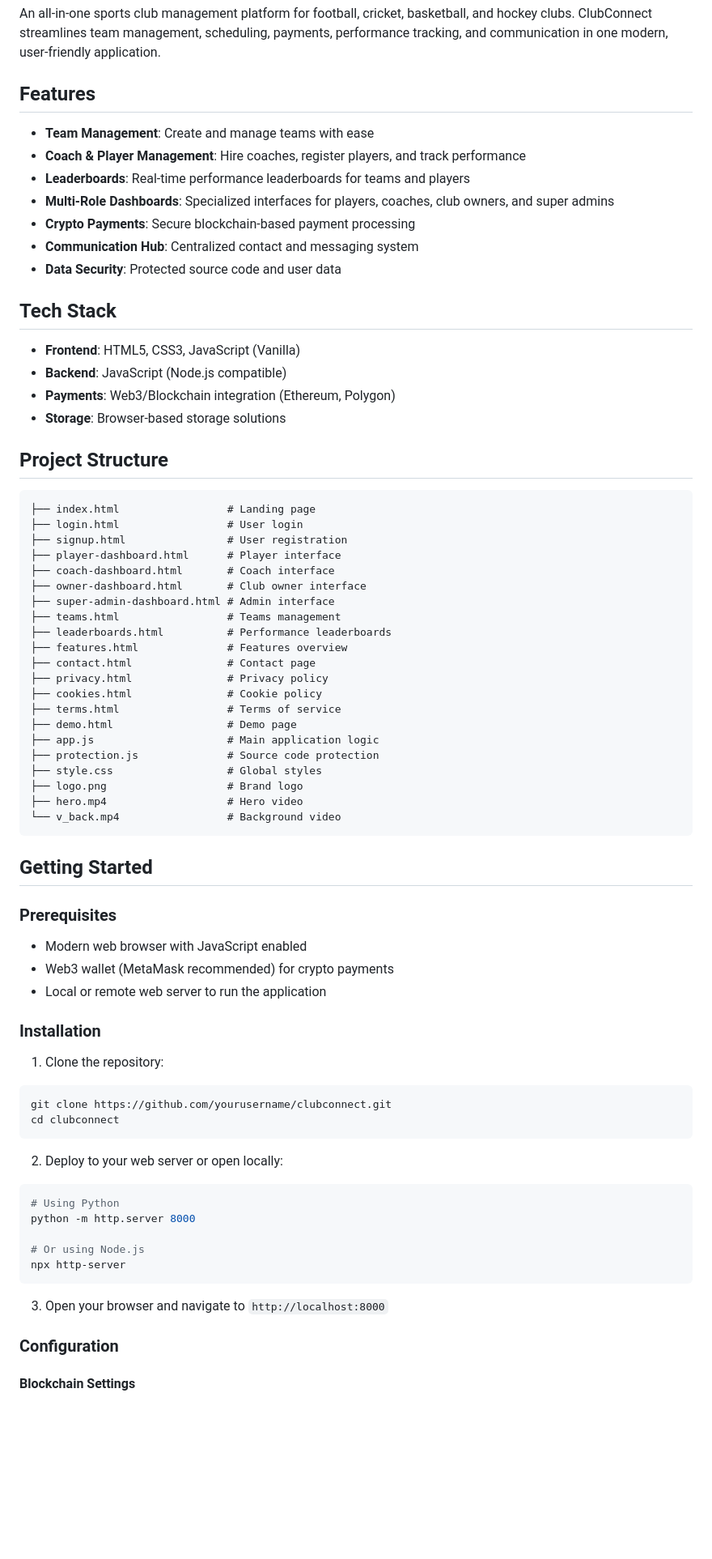
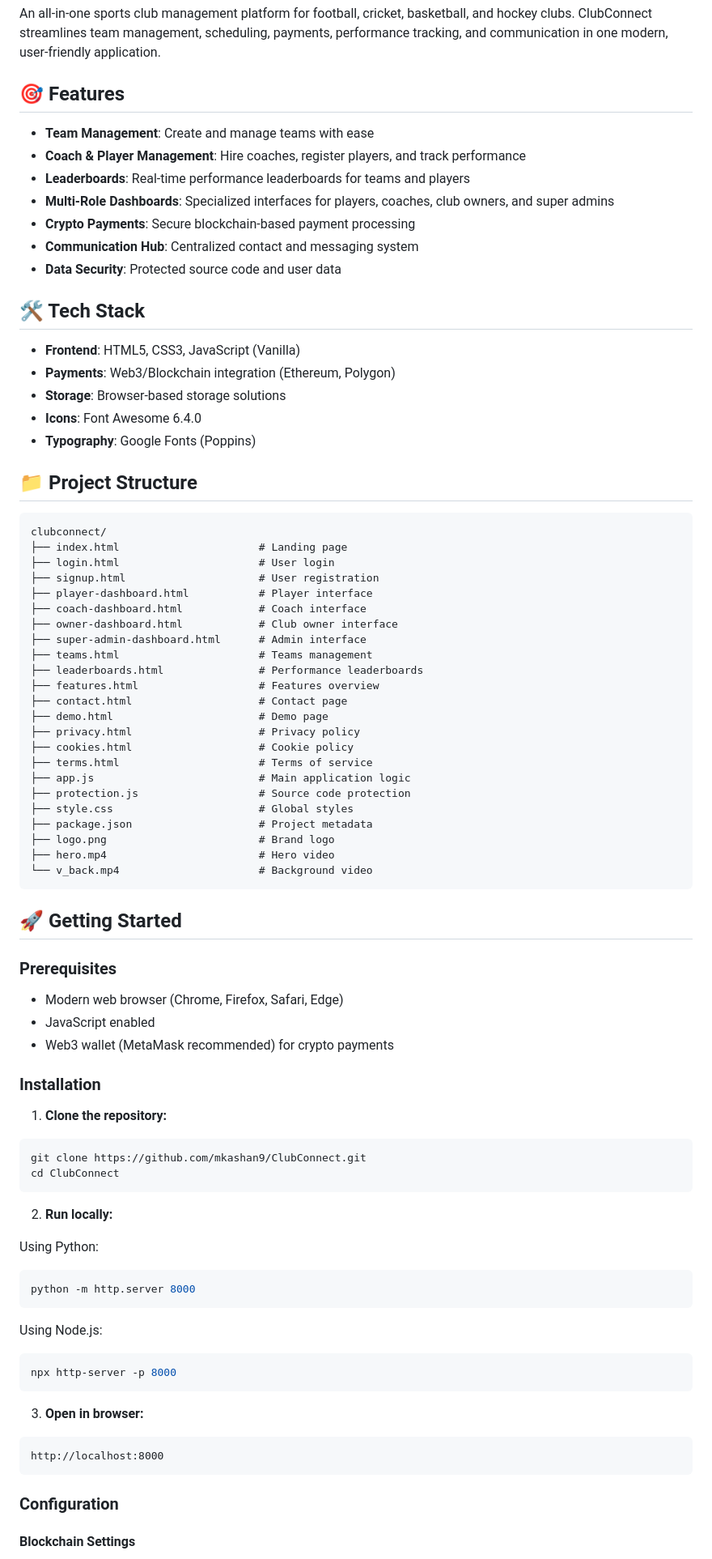
Before and after one commit to mkashan9/ClubConnect, a Markdown page: README.md, the part around one of its changes. Shown at 81% size. Rendered like a GitHub page; blank space fills up the shorter version.

````diff
--- a/README.md
+++ b/README.md
@@ -2,7 +2,7 @@
 
 An all-in-one sports club management platform for football, cricket, basketball, and hockey clubs. ClubConnect streamlines team management, scheduling, payments, performance tracking, and communication in one modern, user-friendly application.
 
-## Features
+## 🎯 Features
 
 - **Team Management**: Create and manage teams with ease
 - **Coach & Player Management**: Hire coaches, register players, and track performance
@@ -12,65 +12,74 @@ An all-in-one sports club management platform for football, cricket, basketball,
 - **Communication Hub**: Centralized contact and messaging system
 - **Data Security**: Protected source code and user data
 
-## Tech Stack
+## 🛠️ Tech Stack
 
 - **Frontend**: HTML5, CSS3, JavaScript (Vanilla)
-- **Backend**: JavaScript (Node.js compatible)
 - **Payments**: Web3/Blockchain integration (Ethereum, Polygon)
 - **Storage**: Browser-based storage solutions
+- **Icons**: Font Awesome 6.4.0
+- **Typography**: Google Fonts (Poppins)
 
-## Project Structure
+## 📁 Project Structure
 
 ```
-├── index.html                 # Landing page
-├── login.html                 # User login
-├── signup.html                # User registration
-├── player-dashboard.html      # Player interface
-├── coach-dashboard.html       # Coach interface
-├── owner-dashboard.html       # Club owner interface
-├── super-admin-dashboard.html # Admin interface
-├── teams.html                 # Teams management
-├── leaderboards.html          # Performance leaderboards
-├── features.html              # Features overview
-├── contact.html               # Contact page
-├── privacy.html               # Privacy policy
-├── cookies.html               # Cookie policy
-├── terms.html                 # Terms of service
-├── demo.html                  # Demo page
-├── app.js                     # Main application logic
-├── protection.js              # Source code protection
-├── style.css                  # Global styles
-├── logo.png                   # Brand logo
-├── hero.mp4                   # Hero video
-└── v_back.mp4                 # Background video
+clubconnect/
+├── index.html                      # Landing page
+├── login.html                      # User login
+├── signup.html                     # User registration
+├── player-dashboard.html           # Player interface
+├── coach-dashboard.html            # Coach interface
+├── owner-dashboard.html            # Club owner interface
+├── super-admin-dashboard.html      # Admin interface
+├── teams.html                      # Teams management
+├── leaderboards.html               # Performance leaderboards
+├── features.html                   # Features overview
+├── contact.html                    # Contact page
+├── demo.html                       # Demo page
+├── privacy.html                    # Privacy policy
+├── cookies.html                    # Cookie policy
+├── terms.html                      # Terms of service
+├── app.js                          # Main application logic
+├── protection.js                   # Source code protection
+├── style.css                       # Global styles
+├── package.json                    # Project metadata
+├── logo.png                        # Brand logo
+├── hero.mp4                        # Hero video
+└── v_back.mp4                      # Background video
 ```
 
-## Getting Started
+## 🚀 Getting Started
 
 ### Prerequisites
 
-- Modern web browser with JavaScript enabled
+- Modern web browser (Chrome, Firefox, Safari, Edge)
+- JavaScript enabled
 - Web3 wallet (MetaMask recommended) for crypto payments
-- Local or remote web server to run the application
 
 ### Installation
 
-1. Clone the repository:
+1. **Clone the repository:**
 ```bash
-git clone https://github.com/yourusername/clubconnect.git
-cd clubconnect
+git clone https://github.com/mkashan9/ClubConnect.git
+cd ClubConnect
 ```
 
-2. Deploy to your web server or open locally:
+2. **Run locally:**
+
+Using Python:
 ```bash
-# Using Python
 python -m http.server 8000
-
-# Or using Node.js
-npx http-server
 ```
 
-3. Open your browser and navigate to `http://localhost:8000`
+Using Node.js:
+```bash
+npx http-server -p 8000
+```
+
+3. **Open in browser:**
+```
+http://localhost:8000
+```
 
 ### Configuration
 
````
Also changed, not shown: other parts of README.md (+95 -58 lines).
